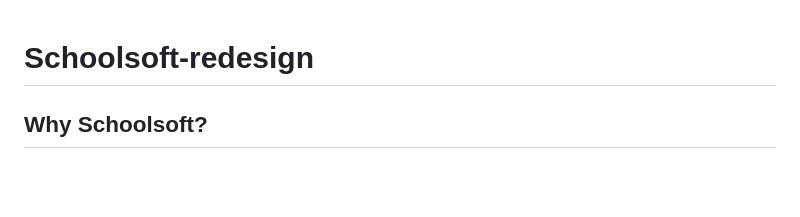
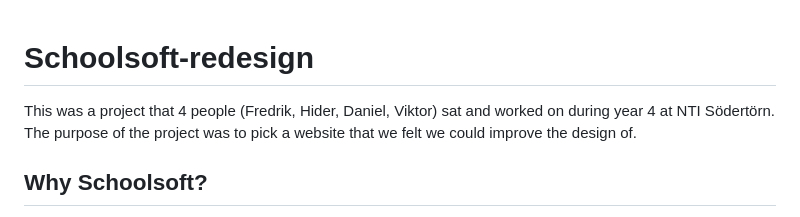
Before and after one commit to MyNameJaeff/Schoolsoft-redesign, a Markdown page: README.md, the part around the change. Drawn GitHub-style; blank space fills up the shorter version.

```diff
--- a/README.md
+++ b/README.md
@@ -1,5 +1,5 @@
 # Schoolsoft-redesign
-
+This was a project that 4 people (Fredrik, Hider, Daniel, Viktor) sat and worked on during year 4 at NTI Södertörn. The purpose of the project was to pick a website that we felt we could improve the design of.
 
 ## Why Schoolsoft?
   We chose to redesign schoolsoft because we disliked their user friendliness and design, due to them * *almost* * not having **ANY** responsive design at all (Image 1 is on 100% laptop screen, Image2 is on large TV).
```
